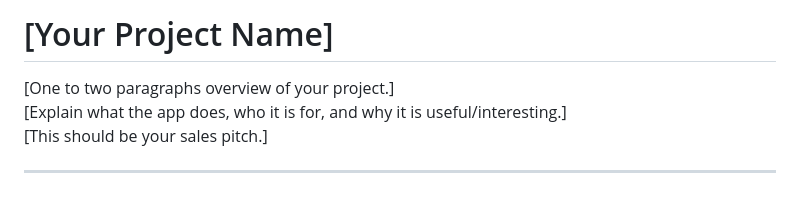
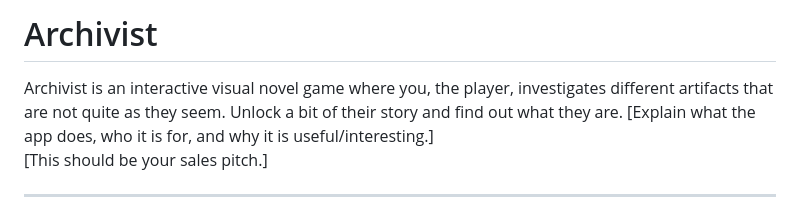
Before and after one commit to pikapokaboo/IP_Project, a Markdown page: README.md, the part around the change. GitHub-like rendering.

Commit message:
Project name and description
Updated project name and provided a brief overview of the game.

```diff
--- a/README.md
+++ b/README.md
@@ -1,6 +1,6 @@
-# [Your Project Name]
+# Archivist
 
-[One to two paragraphs overview of your project.]
+Archivist is an interactive visual novel game where you, the player, investigates different artifacts that are not quite as they seem. Unlock a bit of their story and find out what they are.
 [Explain what the app does, who it is for, and why it is useful/interesting.]
 [This should be your sales pitch.]
 
```
